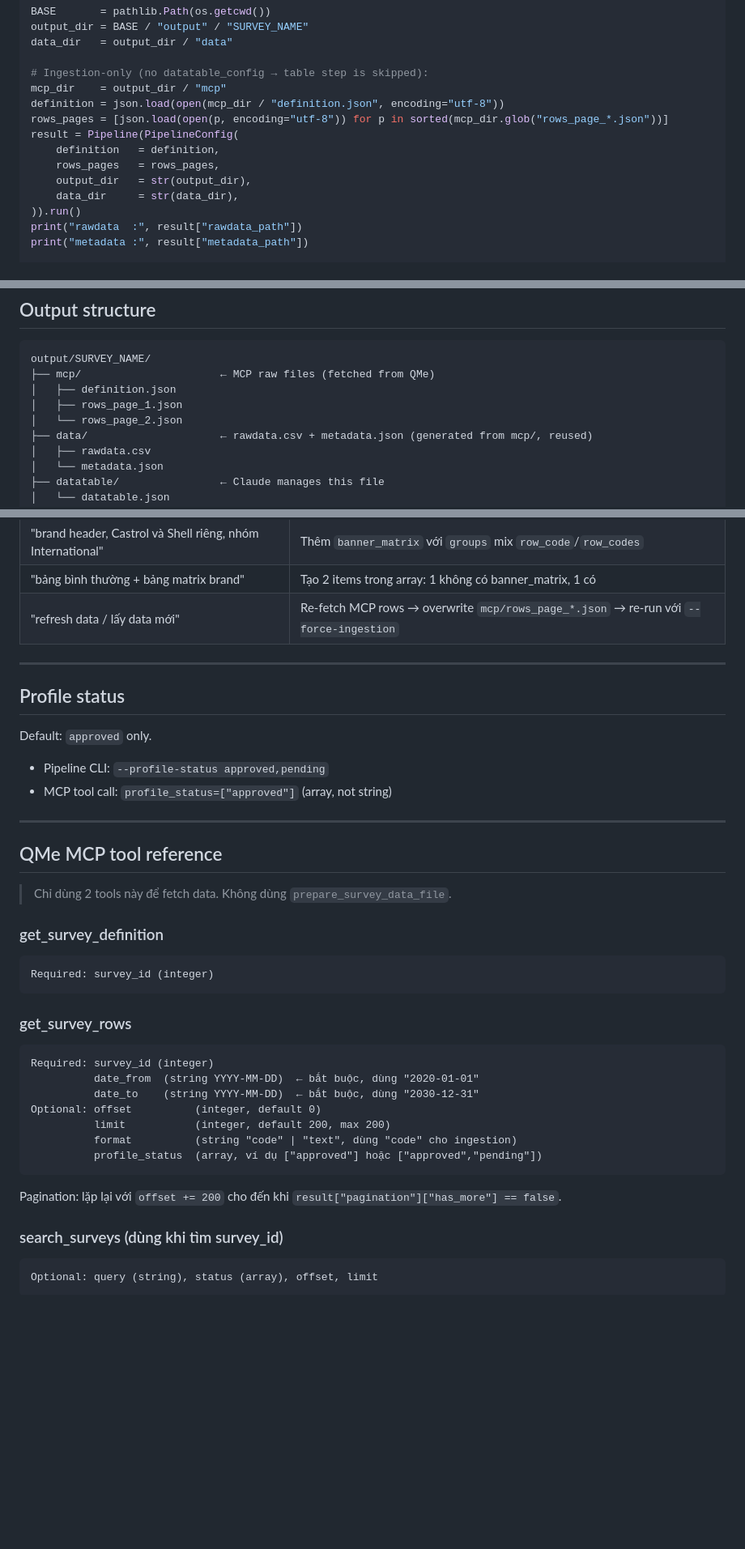
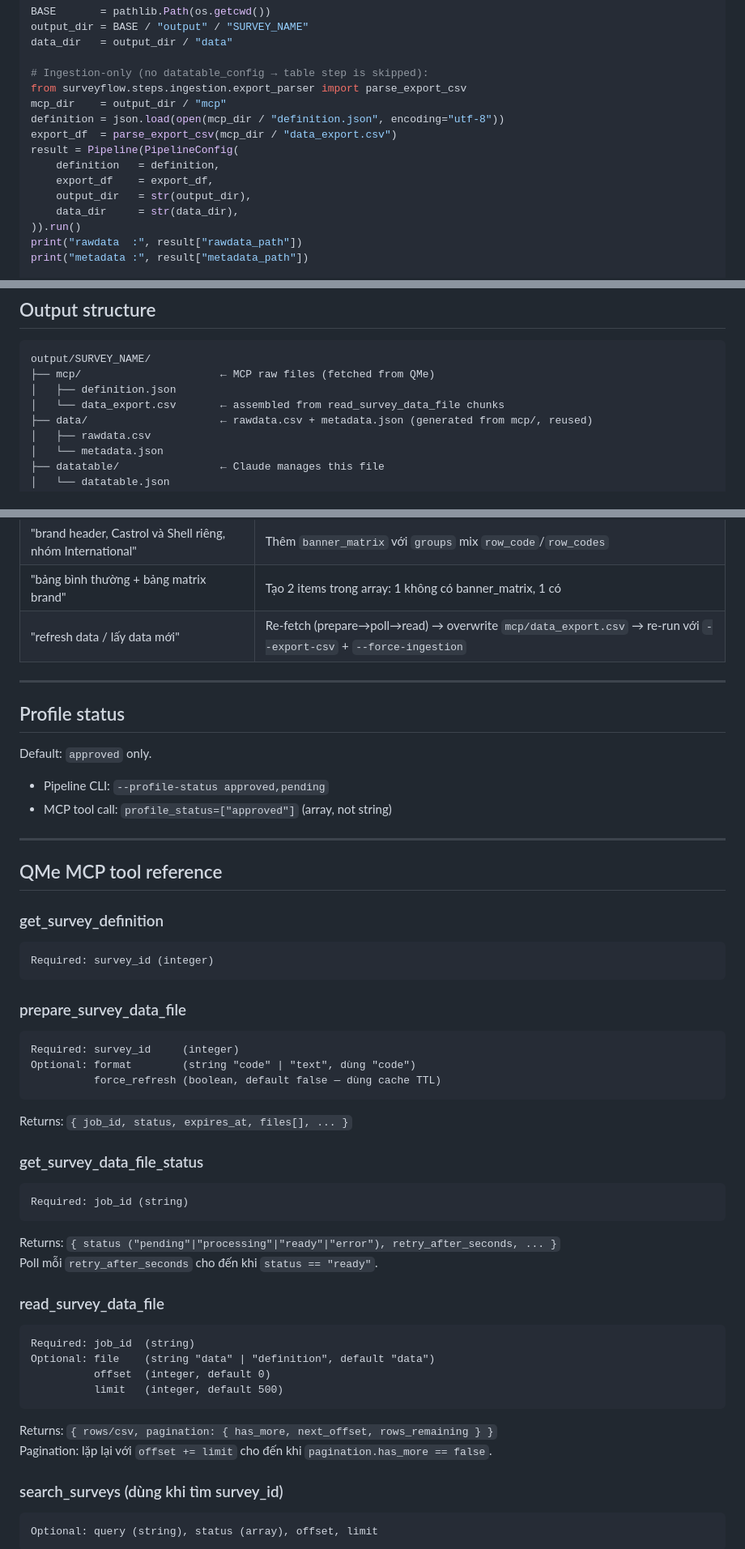
Before and after one commit to HungDaoHD/surveyflow, a Markdown page: CLAUDE.md, 3 parts joined by grey strips. Shown at 81% size. GitHub-like rendering; blank space fills up the shorter version.

````diff
--- a/CLAUDE.md
+++ b/CLAUDE.md
@@ -180,12 +191,13 @@ output_dir = BASE / "output" / "SURVEY_NAME"
 data_dir   = output_dir / "data"
 
 # Ingestion-only (no datatable_config → table step is skipped):
+from surveyflow.steps.ingestion.export_parser import parse_export_csv
 mcp_dir    = output_dir / "mcp"
 definition = json.load(open(mcp_dir / "definition.json", encoding="utf-8"))
-rows_pages = [json.load(open(p, encoding="utf-8")) for p in sorted(mcp_dir.glob("rows_page_*.json"))]
+export_df  = parse_export_csv(mcp_dir / "data_export.csv")
 result = Pipeline(PipelineConfig(
     definition   = definition,
-    rows_pages   = rows_pages,
+    export_df    = export_df,
     output_dir   = str(output_dir),
     data_dir     = str(data_dir),
 )).run()
@@ -381,8 +393,7 @@ Dùng `row_group: true` khi muốn nhóm nhiều câu matrix có chung `choices_
 output/SURVEY_NAME/
 ├── mcp/                      ← MCP raw files (fetched from QMe)
 │   ├── definition.json
-│   ├── rows_page_1.json
-│   └── rows_page_2.json
+│   └── data_export.csv       ← assembled from read_survey_data_file chunks
 ├── data/                     ← rawdata.csv + metadata.json (generated from mcp/, reused)
 │   ├── rawdata.csv
 │   └── metadata.json
@@ -413,7 +424,7 @@ output/SURVEY_NAME/
 | "brand làm header, tất cả brands" | Thêm `banner_matrix: { question: "QX" }` (không có groups) |
 | "brand header, Castrol và Shell riêng, nhóm International" | Thêm `banner_matrix` với `groups` mix `row_code`/`row_codes` |
 | "bảng bình thường + bảng matrix brand" | Tạo 2 items trong array: 1 không có banner_matrix, 1 có |
-| "refresh data / lấy data mới" | Re-fetch MCP rows → overwrite `mcp/rows_page_*.json` → re-run với `--force-ingestion` |
+| "refresh data / lấy data mới" | Re-fetch (prepare→poll→read) → overwrite `mcp/data_export.csv` → re-run với `--export-csv` + `--force-ingestion` |
 
 ---
 
@@ -426,24 +437,35 @@ Default: `approved` only.
 
 ## QMe MCP tool reference
 
-> Chỉ dùng 2 tools này để fetch data. Không dùng `prepare_survey_data_file`.
-
 ### get_survey_definition
 ```
 Required: survey_id (integer)
 ```
 
-### get_survey_rows
+### prepare_survey_data_file
 ```
-Required: survey_id (integer)
-          date_from  (string YYYY-MM-DD)  ← bắt buộc, dùng "2020-01-01"
-          date_to    (string YYYY-MM-DD)  ← bắt buộc, dùng "2030-12-31"
-Optional: offset          (integer, default 0)
-          limit           (integer, default 200, max 200)
-          format          (string "code" | "text", dùng "code" cho ingestion)
-          profile_status  (array, ví dụ ["approved"] hoặc ["approved","pending"])
+Required: survey_id     (integer)
+Optional: format        (string "code" | "text", dùng "code")
+          force_refresh (boolean, default false — dùng cache TTL)
 ```
-Pagination: lặp lại với `offset += 200` cho đến khi `result["pagination"]["has_more"] == false`.
+Returns: `{ job_id, status, expires_at, files[], ... }`
+
+### get_survey_data_file_status
+```
+Required: job_id (string)
+```
+Returns: `{ status ("pending"|"processing"|"ready"|"error"), retry_after_seconds, ... }`
+Poll mỗi `retry_after_seconds` cho đến khi `status == "ready"`.
+
+### read_survey_data_file
+```
+Required: job_id  (string)
+Optional: file    (string "data" | "definition", default "data")
+          offset  (integer, default 0)
+          limit   (integer, default 500)
+```
+Returns: `{ rows/csv, pagination: { has_more, next_offset, rows_remaining } }`
+Pagination: lặp lại với `offset += limit` cho đến khi `pagination.has_more == false`.
 
 ### search_surveys (dùng khi tìm survey_id)
 ```
````
Also changed, not shown: other parts of CLAUDE.md (+24 -13 lines).
